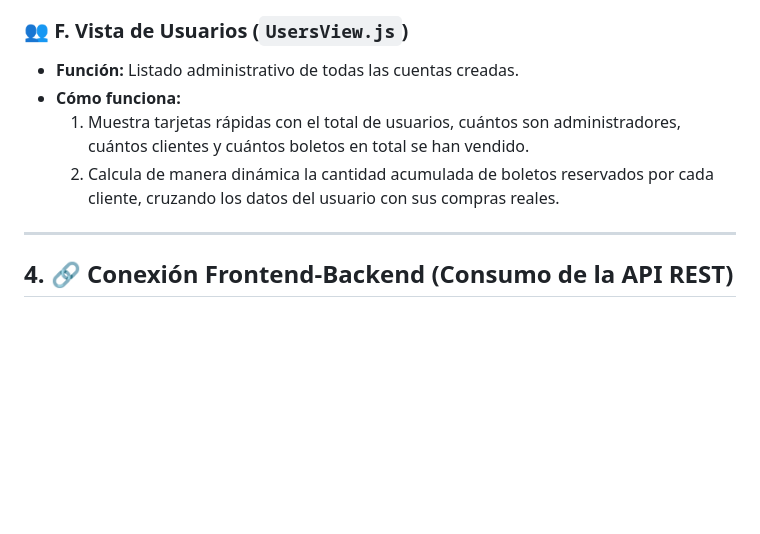
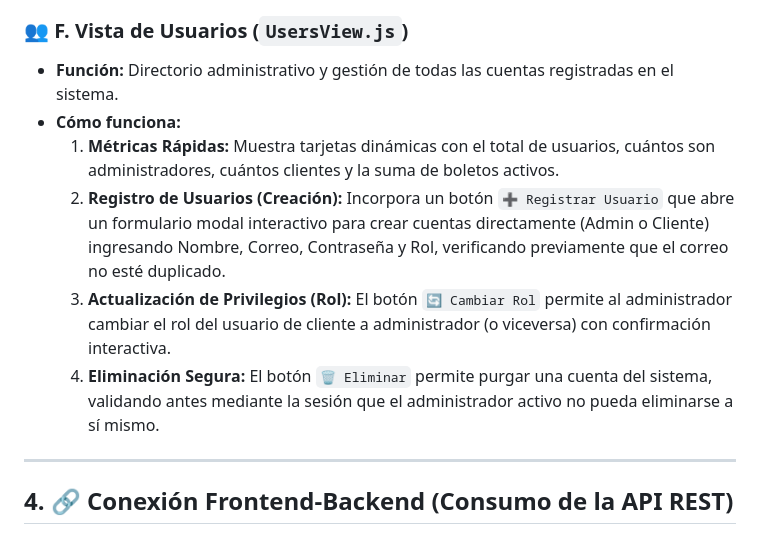
Before and after one commit to juanjo2409/pruebaJavaS, a Markdown page: sustentacion.md, the part around the change. Drawn GitHub-style; blank space fills up the shorter version.

Commit message:
Documentacion: Guia de sustentacion actualizada explicando las nuevas capacidades de administracion de usuarios

```diff
--- a/sustentacion.md
+++ b/sustentacion.md
@@ -80,10 +80,12 @@ Cada pantalla del sistema reside en `client/src/views/` y exporta una función p
     3.  **Proceso de Cancelación:** Si se cancela la reserva, se le devuelve el aforo a la película sumando los cupos correspondientes en el servidor.
 
 ### 👥 F. Vista de Usuarios (`UsersView.js`)
-*   **Función:** Listado administrativo de todas las cuentas creadas.
+*   **Función:** Directorio administrativo y gestión de todas las cuentas registradas en el sistema.
 *   **Cómo funciona:**
-    1.  Muestra tarjetas rápidas con el total de usuarios, cuántos son administradores, cuántos clientes y cuántos boletos en total se han vendido.
-    2.  Calcula de manera dinámica la cantidad acumulada de boletos reservados por cada cliente, cruzando los datos del usuario con sus compras reales.
+    1.  **Métricas Rápidas:** Muestra tarjetas dinámicas con el total de usuarios, cuántos son administradores, cuántos clientes y la suma de boletos activos.
+    2.  **Registro de Usuarios (Creación):** Incorpora un botón `➕ Registrar Usuario` que abre un formulario modal interactivo para crear cuentas directamente (Admin o Cliente) ingresando Nombre, Correo, Contraseña y Rol, verificando previamente que el correo no esté duplicado.
+    3.  **Actualización de Privilegios (Rol):** El botón `🔄 Cambiar Rol` permite al administrador cambiar el rol del usuario de cliente a administrador (o viceversa) con confirmación interactiva.
+    4.  **Eliminación Segura:** El botón `🗑️ Eliminar` permite purgar una cuenta del sistema, validando antes mediante la sesión que el administrador activo no pueda eliminarse a sí mismo.
 
 ---
 
```
